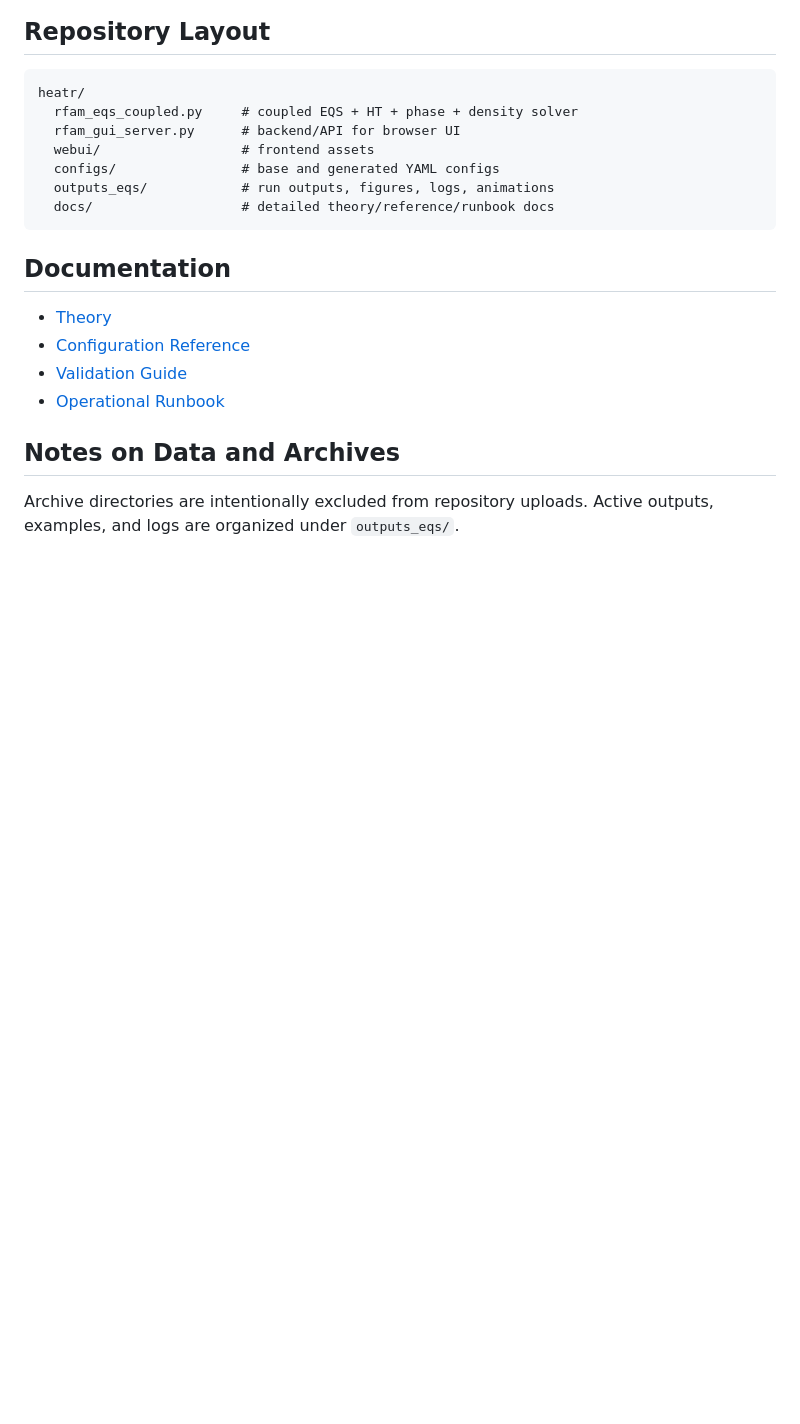
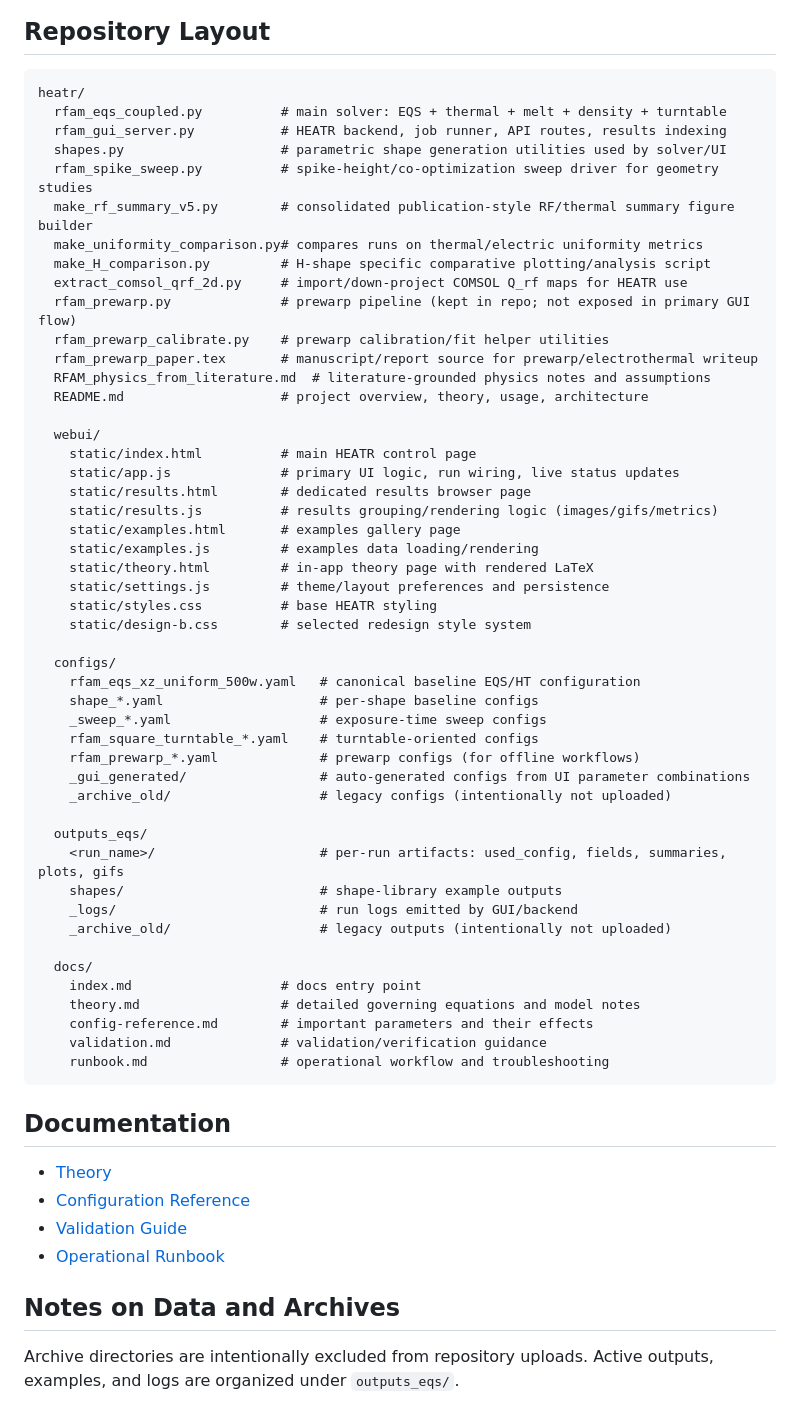
Before and after one commit to mattlmccoy/heatr, a Markdown page: README.md, the part around the change. GitHub-like rendering; blank space fills up the shorter version.

Commit message:
Expand README file tree with annotated script inventory

````diff
--- a/README.md
+++ b/README.md
@@ -127,12 +127,53 @@ python3 rfam_eqs_coupled.py \
 
 ```text
 heatr/
-  rfam_eqs_coupled.py     # coupled EQS + HT + phase + density solver
-  rfam_gui_server.py      # backend/API for browser UI
-  webui/                  # frontend assets
-  configs/                # base and generated YAML configs
-  outputs_eqs/            # run outputs, figures, logs, animations
-  docs/                   # detailed theory/reference/runbook docs
+  rfam_eqs_coupled.py          # main solver: EQS + thermal + melt + density + turntable
+  rfam_gui_server.py           # HEATR backend, job runner, API routes, results indexing
+  shapes.py                    # parametric shape generation utilities used by solver/UI
+  rfam_spike_sweep.py          # spike-height/co-optimization sweep driver for geometry studies
+  make_rf_summary_v5.py        # consolidated publication-style RF/thermal summary figure builder
+  make_uniformity_comparison.py# compares runs on thermal/electric uniformity metrics
+  make_H_comparison.py         # H-shape specific comparative plotting/analysis script
+  extract_comsol_qrf_2d.py     # import/down-project COMSOL Q_rf maps for HEATR use
+  rfam_prewarp.py              # prewarp pipeline (kept in repo; not exposed in primary GUI flow)
+  rfam_prewarp_calibrate.py    # prewarp calibration/fit helper utilities
+  rfam_prewarp_paper.tex       # manuscript/report source for prewarp/electrothermal writeup
+  RFAM_physics_from_literature.md  # literature-grounded physics notes and assumptions
+  README.md                    # project overview, theory, usage, architecture
+
+  webui/
+    static/index.html          # main HEATR control page
+    static/app.js              # primary UI logic, run wiring, live status updates
+    static/results.html        # dedicated results browser page
+    static/results.js          # results grouping/rendering logic (images/gifs/metrics)
+    static/examples.html       # examples gallery page
+    static/examples.js         # examples data loading/rendering
+    static/theory.html         # in-app theory page with rendered LaTeX
+    static/settings.js         # theme/layout preferences and persistence
+    static/styles.css          # base HEATR styling
+    static/design-b.css        # selected redesign style system
+
+  configs/
+    rfam_eqs_xz_uniform_500w.yaml   # canonical baseline EQS/HT configuration
+    shape_*.yaml                    # per-shape baseline configs
+    _sweep_*.yaml                   # exposure-time sweep configs
+    rfam_square_turntable_*.yaml    # turntable-oriented configs
+    rfam_prewarp_*.yaml             # prewarp configs (for offline workflows)
+    _gui_generated/                 # auto-generated configs from UI parameter combinations
+    _archive_old/                   # legacy configs (intentionally not uploaded)
+
+  outputs_eqs/
+    <run_name>/                     # per-run artifacts: used_config, fields, summaries, plots, gifs
+    shapes/                         # shape-library example outputs
+    _logs/                          # run logs emitted by GUI/backend
+    _archive_old/                   # legacy outputs (intentionally not uploaded)
+
+  docs/
+    index.md                   # docs entry point
+    theory.md                  # detailed governing equations and model notes
+    config-reference.md        # important parameters and their effects
+    validation.md              # validation/verification guidance
+    runbook.md                 # operational workflow and troubleshooting
 ```
 
 ## Documentation
````
